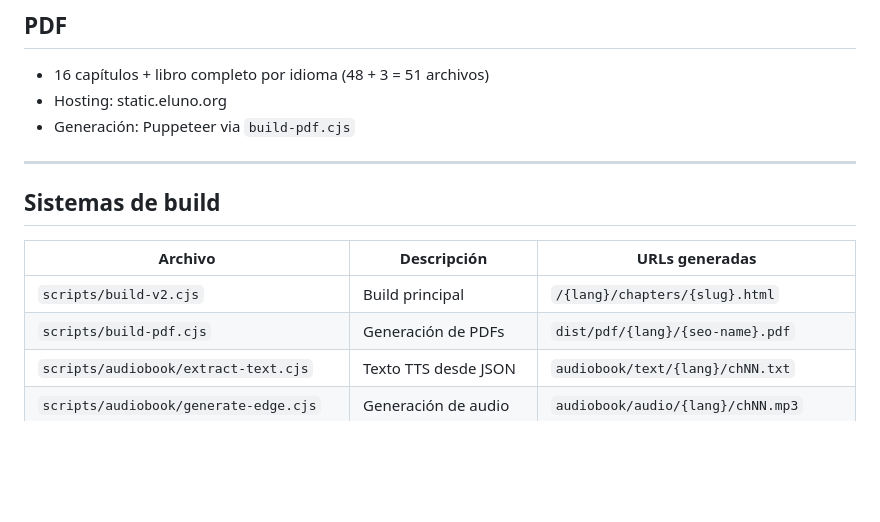
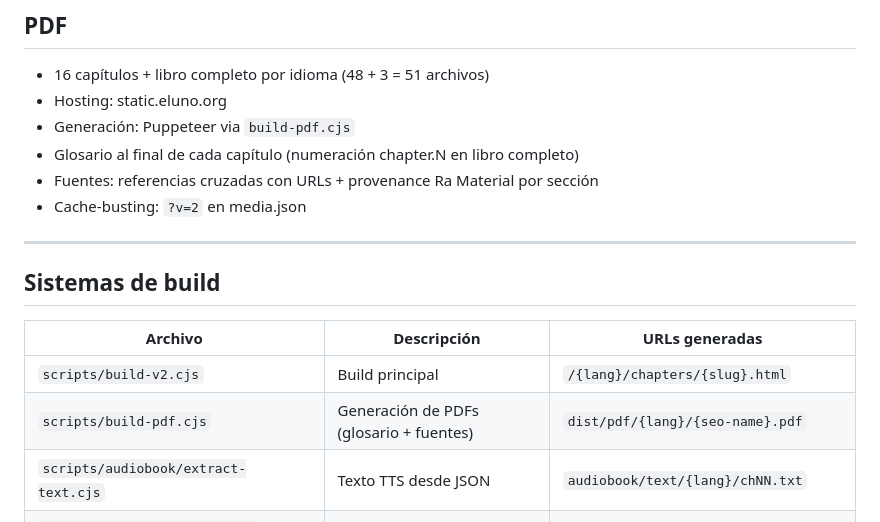
Before and after one commit to chuchurex/eluno, a Markdown page: docs/project/PROJECT_STATUS.md, the part around the change. GitHub-like rendering; blank space fills up the shorter version.

```diff
--- a/docs/project/PROJECT_STATUS.md
+++ b/docs/project/PROJECT_STATUS.md
@@ -62,6 +62,9 @@
 - 16 capítulos + libro completo por idioma (48 + 3 = 51 archivos)
 - Hosting: static.eluno.org
 - Generación: Puppeteer via `build-pdf.cjs`
+- Glosario al final de cada capítulo (numeración chapter.N en libro completo)
+- Fuentes: referencias cruzadas con URLs + provenance Ra Material por sección
+- Cache-busting: `?v=2` en media.json
 
 ---
 
@@ -70,7 +73,7 @@
 | Archivo | Descripción | URLs generadas |
 |---------|-------------|----------------|
 | `scripts/build-v2.cjs` | Build principal | `/{lang}/chapters/{slug}.html` |
-| `scripts/build-pdf.cjs` | Generación de PDFs | `dist/pdf/{lang}/{seo-name}.pdf` |
+| `scripts/build-pdf.cjs` | Generación de PDFs (glosario + fuentes) | `dist/pdf/{lang}/{seo-name}.pdf` |
 | `scripts/audiobook/extract-text.cjs` | Texto TTS desde JSON | `audiobook/text/{lang}/chNN.txt` |
 | `scripts/audiobook/generate-edge.cjs` | Generación de audio | `audiobook/audio/{lang}/chNN.mp3` |
 | `scripts/audiobook/assemble-chapters.cjs` | Assembly con outro | `audiobook/final/{lang}/{seo-name}.mp3` |
```
Also changed, not shown: docs/project/UPDATE_PIPELINE.md (added, +231 -0 lines), docs/writing/CHAPTER_PIPELINE.md (+35 -5 lines).
